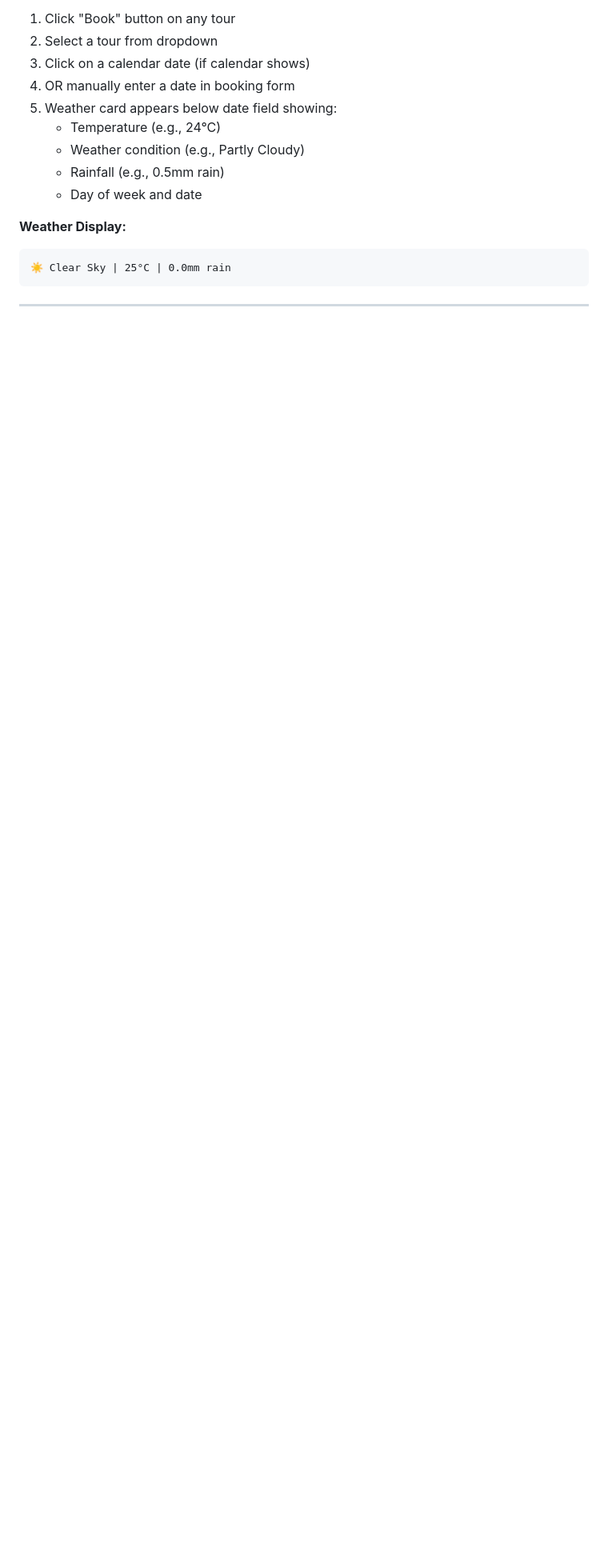
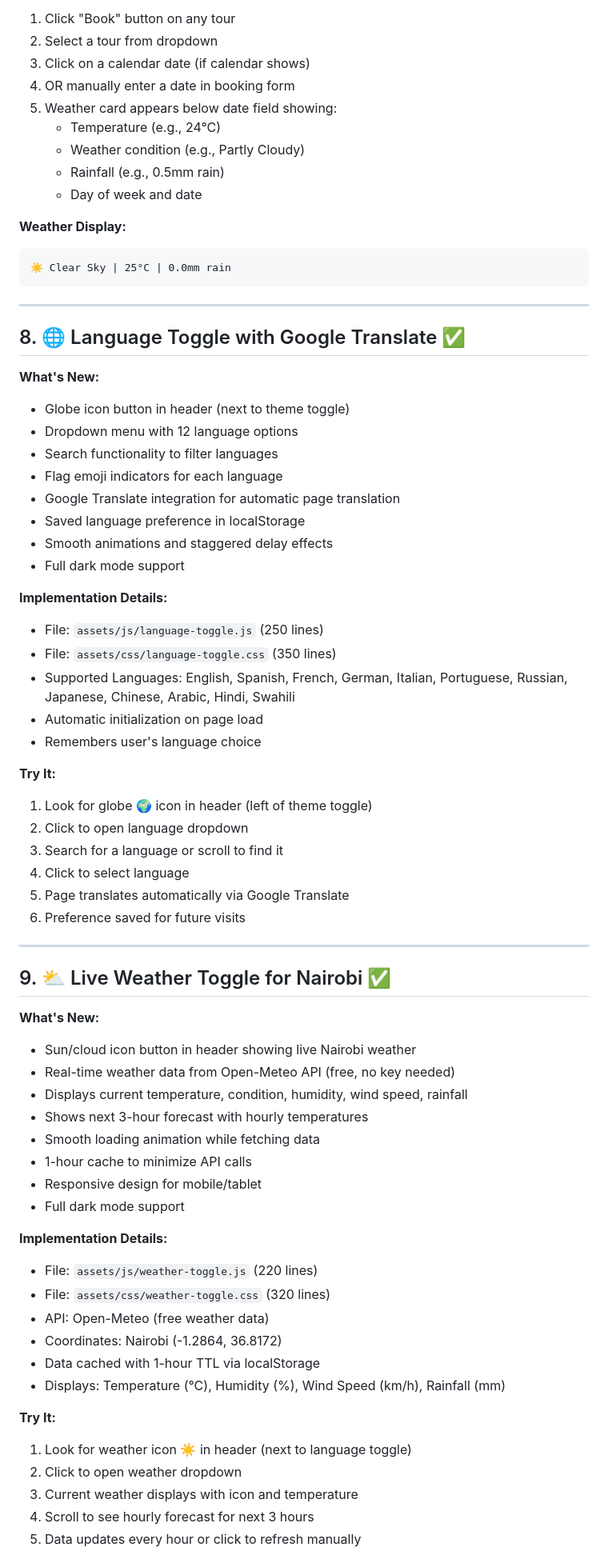
Before and after one commit to carlghtl/Urban-Pulse-Adventures, a Markdown page: ENHANCEMENTS_IMPLEMENTED.md, the part around one of its changes. Shown at 80% size. GitHub-like rendering; blank space fills up the shorter version.

Commit message:
Update documentation with language toggle and weather toggle features

```diff
--- a/ENHANCEMENTS_IMPLEMENTED.md
+++ b/ENHANCEMENTS_IMPLEMENTED.md
@@ -241,3 +241,59 @@ All 7 requested enhancements have been successfully implemented and integrated i
 
 ---
 
+## 8. 🌐 Language Toggle with Google Translate ✅
+
+**What's New:**
+- Globe icon button in header (next to theme toggle)
+- Dropdown menu with 12 language options
+- Search functionality to filter languages
+- Flag emoji indicators for each language
+- Google Translate integration for automatic page translation
+- Saved language preference in localStorage
+- Smooth animations and staggered delay effects
+- Full dark mode support
+
+**Implementation Details:**
+- File: `assets/js/language-toggle.js` (250 lines)
+- File: `assets/css/language-toggle.css` (350 lines)
+- Supported Languages: English, Spanish, French, German, Italian, Portuguese, Russian, Japanese, Chinese, Arabic, Hindi, Swahili
+- Automatic initialization on page load
+- Remembers user's language choice
+
+**Try It:**
+1. Look for globe 🌍 icon in header (left of theme toggle)
+2. Click to open language dropdown
+3. Search for a language or scroll to find it
+4. Click to select language
+5. Page translates automatically via Google Translate
+6. Preference saved for future visits
+
+---
+
+## 9. ⛅ Live Weather Toggle for Nairobi ✅
+
+**What's New:**
+- Sun/cloud icon button in header showing live Nairobi weather
+- Real-time weather data from Open-Meteo API (free, no key needed)
+- Displays current temperature, condition, humidity, wind speed, rainfall
+- Shows next 3-hour forecast with hourly temperatures
+- Smooth loading animation while fetching data
+- 1-hour cache to minimize API calls
+- Responsive design for mobile/tablet
+- Full dark mode support
+
+**Implementation Details:**
+- File: `assets/js/weather-toggle.js` (220 lines)
+- File: `assets/css/weather-toggle.css` (320 lines)
+- API: Open-Meteo (free weather data)
+- Coordinates: Nairobi (-1.2864, 36.8172)
+- Data cached with 1-hour TTL via localStorage
+- Displays: Temperature (°C), Humidity (%), Wind Speed (km/h), Rainfall (mm)
+
+**Try It:**
+1. Look for weather icon ☀️ in header (next to language toggle)
+2. Click to open weather dropdown
+3. Current weather displays with icon and temperature
+4. Scroll to see hourly forecast for next 3 hours
+5. Data updates every hour or click to refresh manually
+
```
Also changed, not shown: other parts of ENHANCEMENTS_IMPLEMENTED.md (+59 -26 lines).
